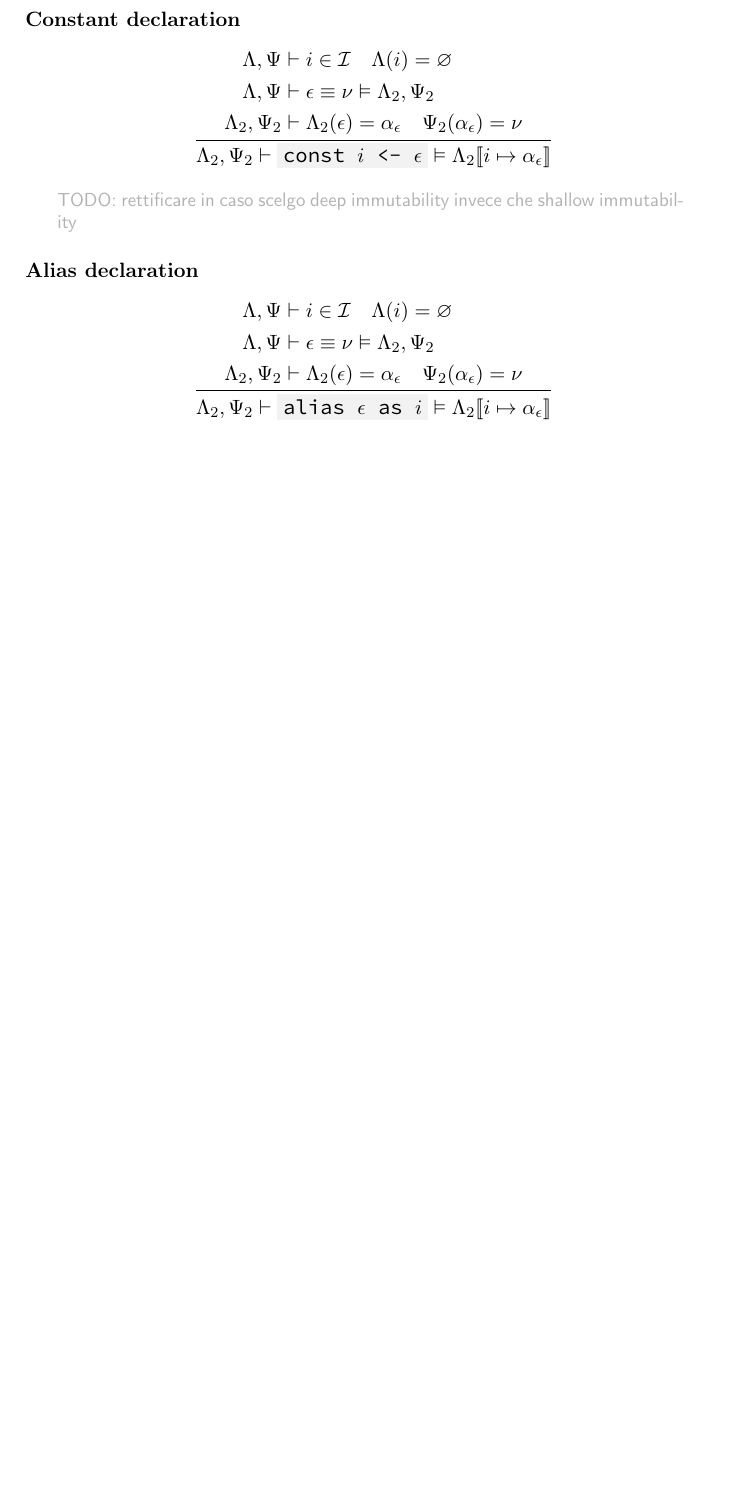
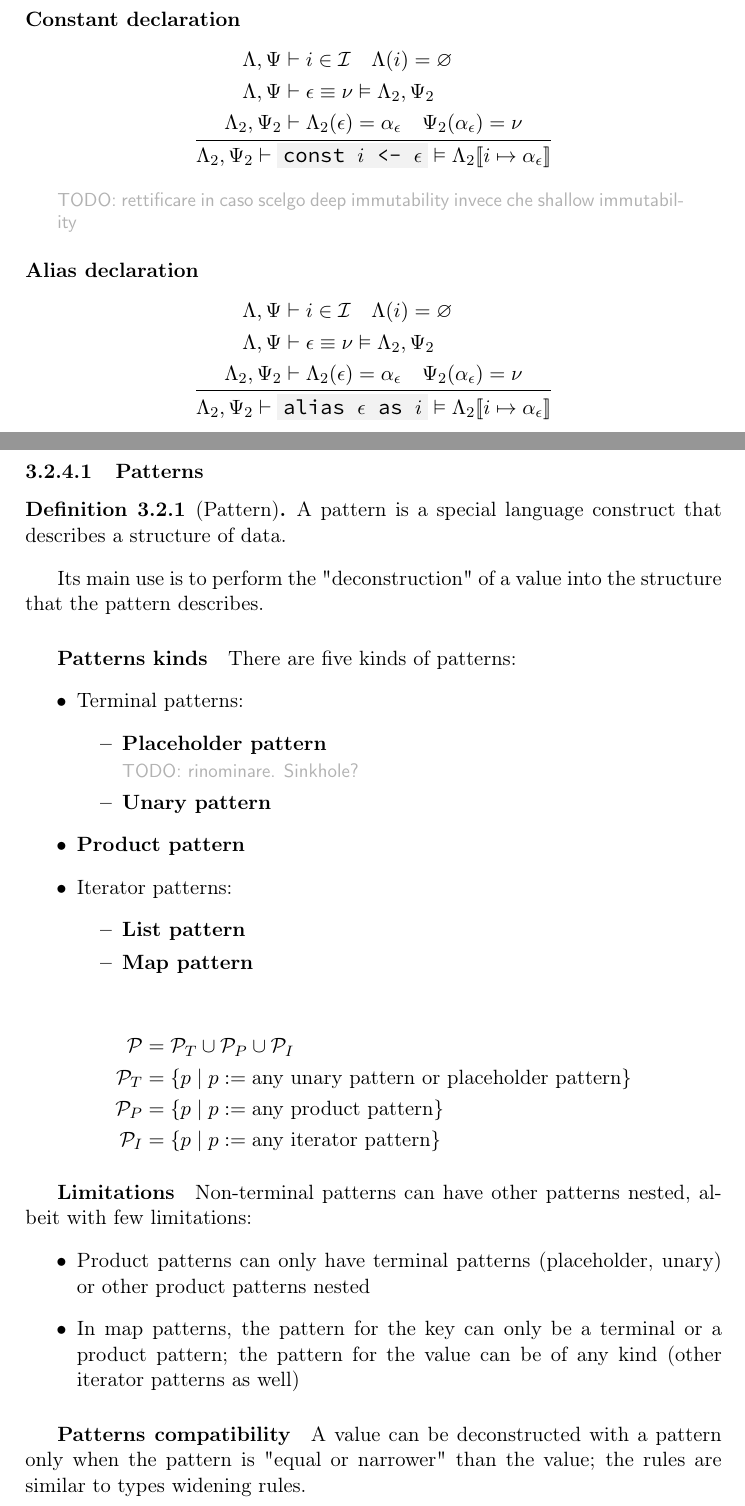
Before and after one commit to simonvic/GioviSpecs_tex, a LaTeX document (type_system.tex): part of page 41 of 42 before the commit and two parts of pages 41 and 42 of 45 after it, the two joined at a grey line, cut so that both start at the same text, the shorter picture padded with empty space. Compiled offline with pdfLaTeX.

Commit message:
feat(opsem): patterns

```diff
--- a/type_system.tex
+++ b/type_system.tex
@@ -34,10 +34,15 @@
 \newcommand{\addr}{\alpha}
 \newcommand{\expr}{\epsilon}
 \newcommand{\val}{\nu}
+\newcommand{\pattern}{p}
 \newcommand{\Id}{\mathcal{I}}
 \newcommand{\Expr}{\mathcal{E}}
 \newcommand{\Val}{\mathcal{V}}
 \newcommand{\Zero}{\mathcal{Z}}
+\newcommand{\Pattern}{\mathcal{P}}
+\newcommand{\PatternTerminal}{\Pattern_T}
+\newcommand{\PatternProduct}{\Pattern_P}
+\newcommand{\PatternIterator}{\Pattern_I}
 \newcommand{\Type}{\texttt{Type}}
 \newcommand{\Bool}{\texttt{Bool}}
 \newcommand{\Text}{\texttt{Text}}
@@ -2455,3 +2460,51 @@ immutability}
 
 \newpage
 
+\subsubsection{Patterns}
+
+\begin{definition}[Pattern]
+	A pattern is a special language construct that describes a structure of
+	data.
+\end{definition}
+
+Its main use is to perform the "deconstruction" of a value into the
+structure that the pattern describes.
+
+\subparagraph{Patterns kinds} There are five kinds of patterns:
+\begin{itemize}
+	\item Terminal patterns:
+		\begin{itemize}
+			\item \textbf{Placeholder pattern}\\*
+				\comment{TODO: rinominare. Sinkhole?}
+			\item \textbf{Unary pattern}
+		\end{itemize}
+	\item \textbf{Product pattern}
+	\item Iterator patterns:
+		\begin{itemize}
+			\item \textbf{List pattern}
+			\item \textbf{Map pattern}
+		\end{itemize}
+\end{itemize}
+
+\[
+	\begin{split}
+		\Pattern         &= \PatternTerminal \cup \PatternProduct \cup \PatternIterator\\*
+		\PatternTerminal &= \set{\pattern \mid \pattern := \text{any unary pattern or placeholder pattern}}\\*
+		\PatternProduct  &= \set{\pattern \mid \pattern := \text{any product pattern}}\\*
+		\PatternIterator &= \set{\pattern \mid \pattern := \text{any iterator pattern}}\\*
+	\end{split}
+\]
+
+\subparagraph{Limitations} Non-terminal patterns can have other patterns nested,
+albeit with few limitations:
+\begin{itemize}
+	\item Product patterns can only have terminal patterns (placeholder, unary)
+		or other product patterns nested
+	\item In map patterns, the pattern for the key can only be a terminal or a
+		product pattern; the pattern for the value can be of any kind (other
+		iterator patterns as well)
+\end{itemize}
+
+\subparagraph{Patterns compatibility} A value can be deconstructed with a
+pattern only when the pattern is "equal or narrower" than the value; the rules
+are similar to types widening rules.
```
Also changed, not shown: type_system.tex (89 more changed lines).
